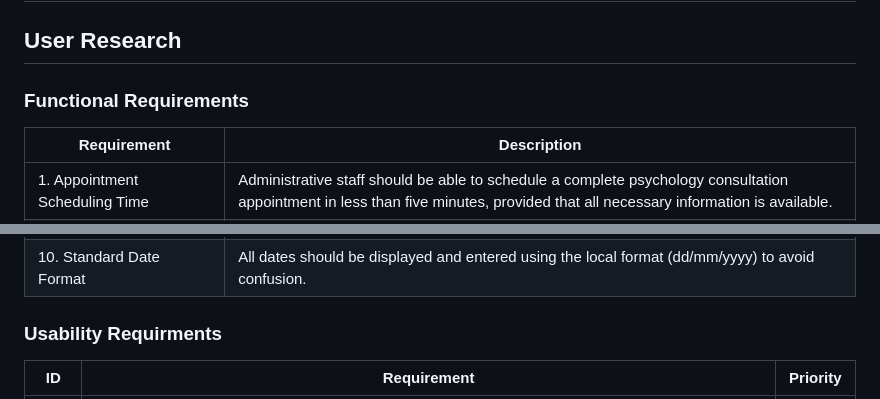
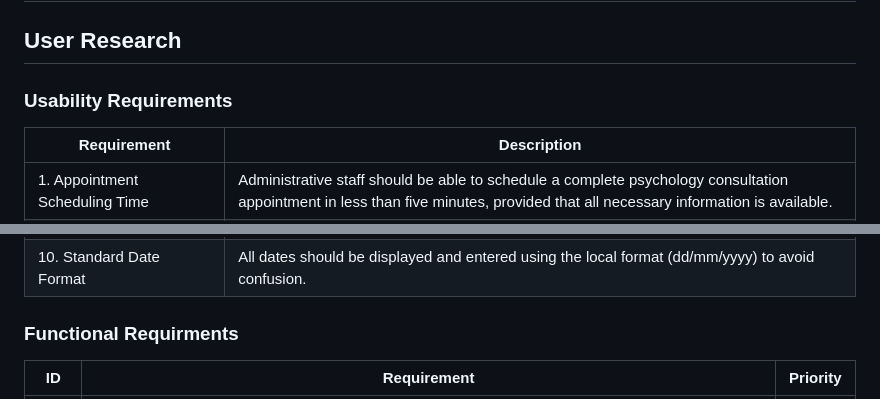
Before and after one commit to JoseMcebUAD/HCI-Equipo-4, a Markdown page: README.md, 2 parts joined by grey strips. Rendered like a GitHub page.

Commit message:
Swap Functional and Usability Requirements sections

```diff
--- a/README.md
+++ b/README.md
@@ -2,7 +2,7 @@
 
 ## User Research
 
-### Functional Requirements
+### Usability Requirements
 
 | Requirement | Description |
 |-------------|-------------|
@@ -18,7 +18,7 @@
 | 10. Standard Date Format | All dates should be displayed and entered using the local format (dd/mm/yyyy) to avoid confusion. |
 
 
-### Usability Requirments
+### Functional Requirments
 | ID    | Requirement                                                                                                                                                                                                                                                                               | Priority |
 | ----- | ----------------------------------------------------------------------------------------------------------------------------------------------------------------------------------------------------------------------------------------------------------------------------------------- | -------- |
 | FR-01 | The system shall allow **Event Capture** with the fields: event type, patient, therapist, folio, date, start time, duration, room, payment receipt, fee amount, and reason/notes (optional). Fields shall be shown or hidden depending on the event type and whether payment is required. | High       |
```
